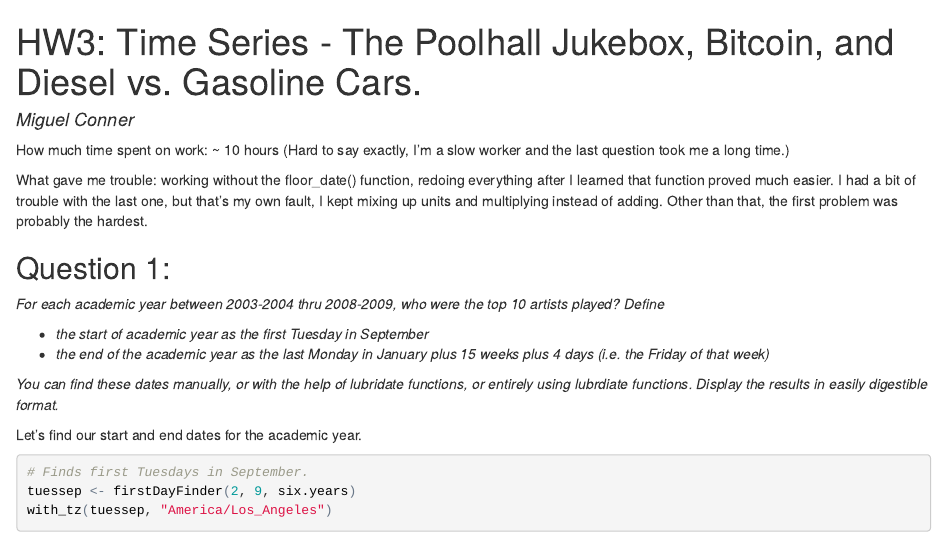
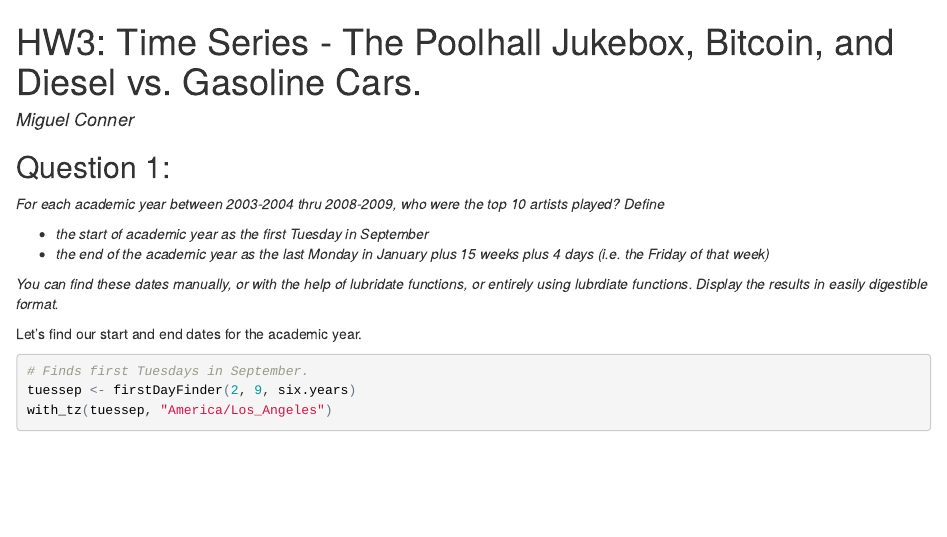
Before and after one commit to MigueI/Math-241-Assignments, an R Markdown document (HW3/HW3.Rmd): the page in a window 1100 px wide, from its top. The pictures show the output file HW3/HW3.html that the author committed with the source, opened offline.

Commit message:
Final Version of HW3
(Actually the final version.)

````diff
--- a/HW3/HW3.Rmd
+++ b/HW3/HW3.Rmd
@@ -3,10 +3,6 @@
 author: "Miguel Conner"
 output: html_document
 ---
-
-How much time spent on work: ~ 10 hours (Hard to say exactly, I'm a slow worker and the last question took me a long time.)
-
-What gave me trouble: working without the floor_date() function, redoing everything after I learned that function proved much easier. I had a bit of trouble with the last one, but that's my own fault, I kept mixing up units and multiplying instead of adding. Other than that, the first problem was probably the hardest.
 
 ```{r, echo=FALSE}
 suppressPackageStartupMessages(library(ggthemes))
````
Also changed, not shown: HW3/HW3.html.
